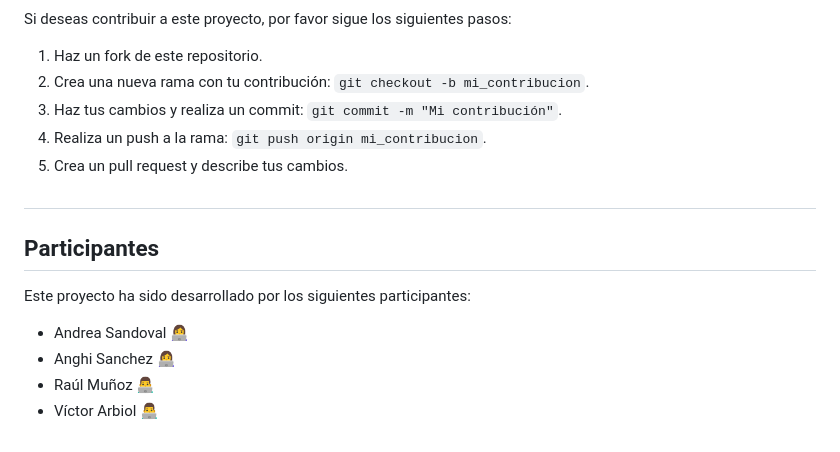
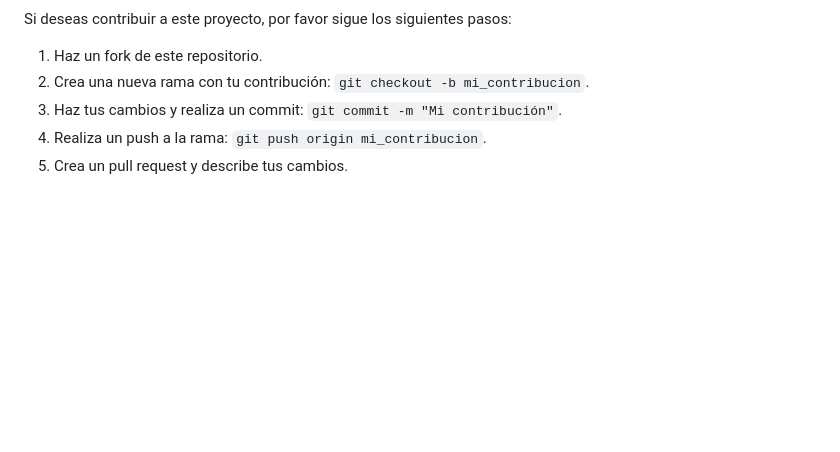
Before and after one commit to Factoria-F5-AI-Bootcamp-1-Edicion/OCR_Capgemini, a Markdown page: README.md, the part around the change printed below. GitHub-like rendering; blank space fills up the shorter version.

Commit message:
último update del README

```diff
--- a/README.md
+++ b/README.md
@@ -154,14 +160,5 @@ Si deseas contribuir a este proyecto, por favor sigue los siguientes pasos:
 4.  Realiza un push a la rama: `git push origin mi_contribucion`.
 5.  Crea un pull request y describe tus cambios.
 
-#
-## Participantes
-
-Este proyecto ha sido desarrollado por los siguientes participantes:
-
-- Andrea Sandoval  👩‍💻
-- Anghi Sanchez  👩‍💻
-- Raúl Muñoz 👨‍💻
-- Víctor Arbiol 👨‍💻
 
 <p align=center Transforma la gestión de partes de seguros de automóviles con la inteligencia de Microsoft Azure Form Recognizer></p>
```
Also changed, not shown: other parts of README.md (+21 -15 lines).
